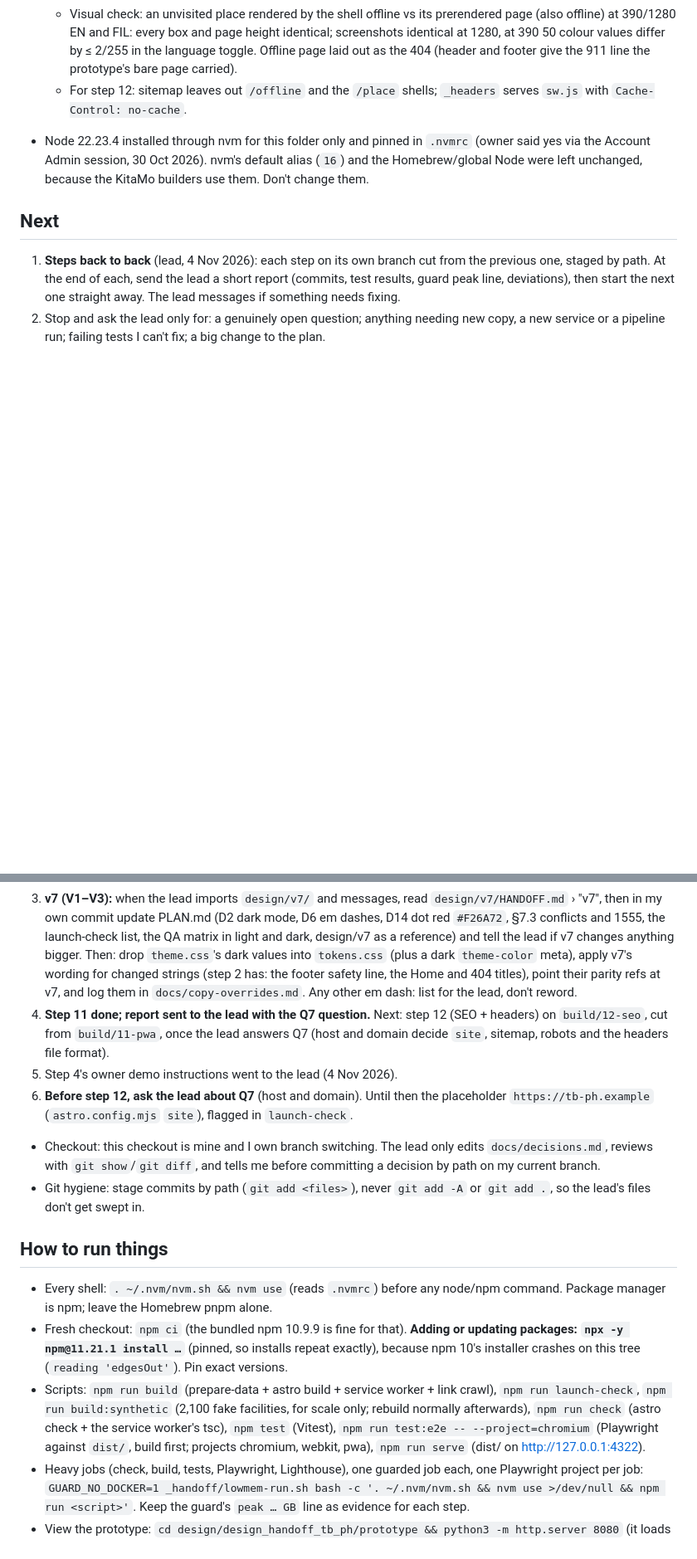
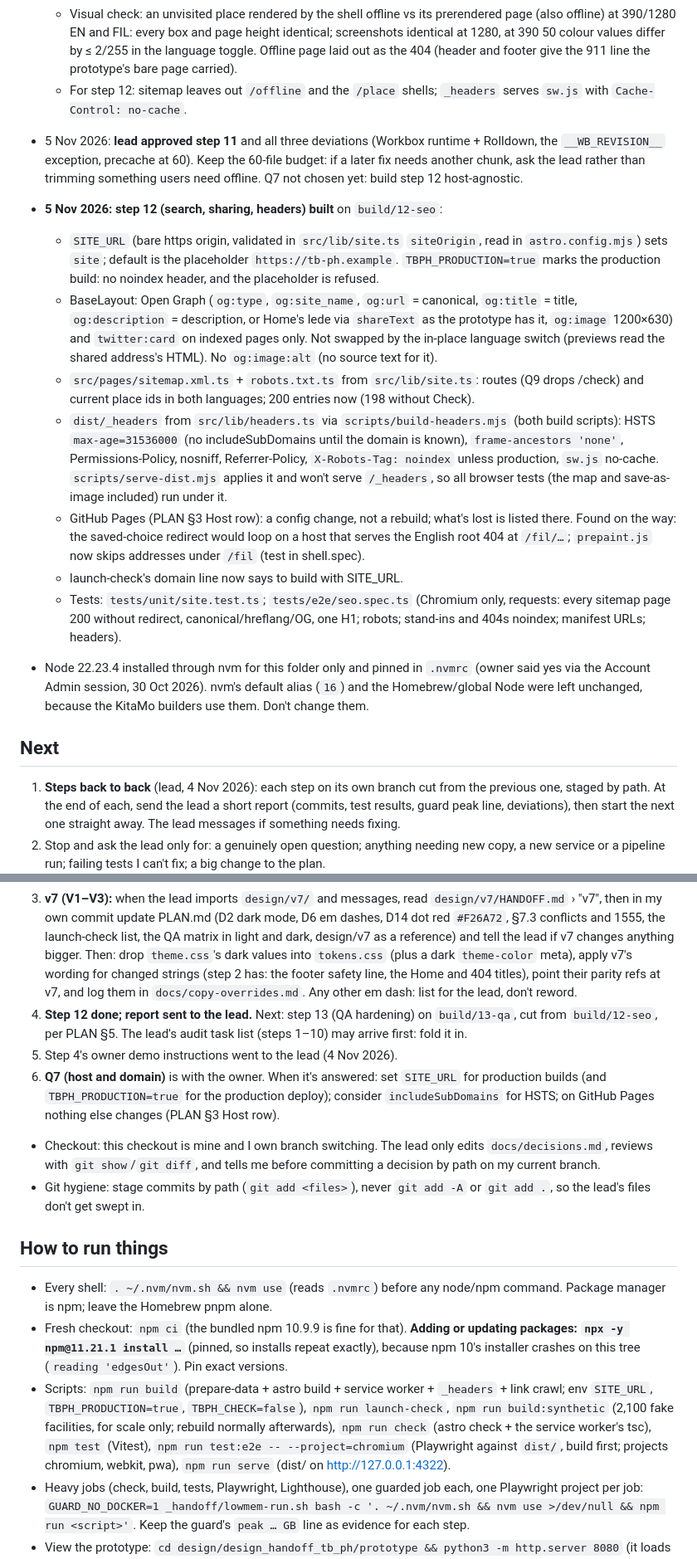
Before and after one commit to RawBeans02/tb-health, a Markdown page: _handoff/JR-RESUME.md, 2 parts joined by grey strips. Shown at 83% size. Drawn GitHub-style; blank space fills up the shorter version.

Commit message:
Record step 12 in the resume and plan
Co-Authored-By: Claude Opus 5.5 <noreply@anthropic.com>

```diff
--- a/_handoff/JR-RESUME.md
+++ b/_handoff/JR-RESUME.md
@@ -104,22 +104,31 @@
   - Tests: `tests/unit/pwa.test.ts`; `tests/e2e/pwa.spec.ts` in a new Playwright project `pwa` (Chromium, service workers allowed; the other projects ignore it).
   - Visual check: an unvisited place rendered by the shell offline vs its prerendered page (also offline) at 390/1280 EN and FIL: every box and page height identical; screenshots identical at 1280, at 390 50 colour values differ by ≤ 2/255 in the language toggle. Offline page laid out as the 404 (header and footer give the 911 line the prototype's bare page carried).
   - For step 12: sitemap leaves out `/offline` and the `/place` shells; `_headers` serves `sw.js` with `Cache-Control: no-cache`.
+- 5 Nov 2026: **lead approved step 11** and all three deviations (Workbox runtime + Rolldown, the `__WB_REVISION__` exception, precache at 60). Keep the 60-file budget: if a later fix needs another chunk, ask the lead rather than trimming something users need offline. Q7 not chosen yet: build step 12 host-agnostic.
+- **5 Nov 2026: step 12 (search, sharing, headers) built** on `build/12-seo`:
+  - `SITE_URL` (bare https origin, validated in `src/lib/site.ts` `siteOrigin`, read in `astro.config.mjs`) sets `site`; default is the placeholder `https://tb-ph.example`. `TBPH_PRODUCTION=true` marks the production build: no noindex header, and the placeholder is refused.
+  - BaseLayout: Open Graph (`og:type`, `og:site_name`, `og:url` = canonical, `og:title` = title, `og:description` = description, or Home's lede via `shareText` as the prototype has it, `og:image` 1200×630) and `twitter:card` on indexed pages only. Not swapped by the in-place language switch (previews read the shared address's HTML). No `og:image:alt` (no source text for it).
+  - `src/pages/sitemap.xml.ts` + `robots.txt.ts` from `src/lib/site.ts`: routes (Q9 drops /check) and current place ids in both languages; 200 entries now (198 without Check).
+  - `dist/_headers` from `src/lib/headers.ts` via `scripts/build-headers.mjs` (both build scripts): HSTS `max-age=31536000` (no includeSubDomains until the domain is known), `frame-ancestors 'none'`, Permissions-Policy, nosniff, Referrer-Policy, `X-Robots-Tag: noindex` unless production, `sw.js` no-cache. `scripts/serve-dist.mjs` applies it and won't serve `/_headers`, so all browser tests (the map and save-as-image included) run under it.
+  - GitHub Pages (PLAN §3 Host row): a config change, not a rebuild; what's lost is listed there. Found on the way: the saved-choice redirect would loop on a host that serves the English root 404 at `/fil/…`; `prepaint.js` now skips addresses under `/fil` (test in shell.spec).
+  - launch-check's domain line now says to build with SITE_URL.
+  - Tests: `tests/unit/site.test.ts`; `tests/e2e/seo.spec.ts` (Chromium only, requests: every sitemap page 200 without redirect, canonical/hreflang/OG, one H1; robots; stand-ins and 404s noindex; manifest URLs; headers).
 - Node 22.23.4 installed through nvm for this folder only and pinned in `.nvmrc` (owner said yes via the Account Admin session, 30 Oct 2026). nvm's default alias (`16`) and the Homebrew/global Node were left unchanged, because the KitaMo builders use them. Don't change them.
 
 ## Next
 1. **Steps back to back** (lead, 4 Nov 2026): each step on its own branch cut from the previous one, staged by path. At the end of each, send the lead a short report (commits, test results, guard peak line, deviations), then start the next one straight away. The lead messages if something needs fixing.
 2. Stop and ask the lead only for: a genuinely open question; anything needing new copy, a new service or a pipeline run; failing tests I can't fix; a big change to the plan.
 3. **v7 (V1–V3):** when the lead imports `design/v7/` and messages, read `design/v7/HANDOFF.md` › "v7", then in my own commit update PLAN.md (D2 dark mode, D6 em dashes, D14 dot red `#F26A72`, §7.3 conflicts and 1555, the launch-check list, the QA matrix in light and dark, design/v7 as a reference) and tell the lead if v7 changes anything bigger. Then: drop `theme.css`'s dark values into `tokens.css` (plus a dark `theme-color` meta), apply v7's wording for changed strings (step 2 has: the footer safety line, the Home and 404 titles), point their parity refs at v7, and log them in `docs/copy-overrides.md`. Any other em dash: list for the lead, don't reword.
-4. **Step 11 done; report sent to the lead with the Q7 question.** Next: step 12 (SEO + headers) on `build/12-seo`, cut from `build/11-pwa`, once the lead answers Q7 (host and domain decide `site`, sitemap, robots and the headers file format).
+4. **Step 12 done; report sent to the lead.** Next: step 13 (QA hardening) on `build/13-qa`, cut from `build/12-seo`, per PLAN §5. The lead's audit task list (steps 1–10) may arrive first: fold it in.
 5. Step 4's owner demo instructions went to the lead (4 Nov 2026).
-6. **Before step 12, ask the lead about Q7** (host and domain). Until then the placeholder `https://tb-ph.example` (`astro.config.mjs` `site`), flagged in `launch-check`.
+6. **Q7 (host and domain)** is with the owner. When it's answered: set `SITE_URL` for production builds (and `TBPH_PRODUCTION=true` for the production deploy); consider `includeSubDomains` for HSTS; on GitHub Pages nothing else changes (PLAN §3 Host row).
 - Checkout: this checkout is mine and I own branch switching. The lead only edits `docs/decisions.md`, reviews with `git show`/`git diff`, and tells me before committing a decision by path on my current branch.
 - Git hygiene: stage commits by path (`git add <files>`), never `git add -A` or `git add .`, so the lead's files don't get swept in.
 
 ## How to run things
 - Every shell: `. ~/.nvm/nvm.sh && nvm use` (reads `.nvmrc`) before any node/npm command. Package manager is npm; leave the Homebrew pnpm alone.
 - Fresh checkout: `npm ci` (the bundled npm 10.9.9 is fine for that). **Adding or updating packages: `npx -y npm@11.21.1 install …`** (pinned, so installs repeat exactly), because npm 10's installer crashes on this tree (`reading 'edgesOut'`). Pin exact versions.
-- Scripts: `npm run build` (prepare-data + astro build + service worker + link crawl), `npm run launch-check`, `npm run build:synthetic` (2,100 fake facilities, for scale only; rebuild normally afterwards), `npm run check` (astro check + the service worker's tsc), `npm test` (Vitest), `npm run test:e2e -- --project=chromium` (Playwright against `dist/`, build first; projects chromium, webkit, pwa), `npm run serve` (dist/ on http://127.0.0.1:4322).
+- Scripts: `npm run build` (prepare-data + astro build + service worker + `_headers` + link crawl; env `SITE_URL`, `TBPH_PRODUCTION=true`, `TBPH_CHECK=false`), `npm run launch-check`, `npm run build:synthetic` (2,100 fake facilities, for scale only; rebuild normally afterwards), `npm run check` (astro check + the service worker's tsc), `npm test` (Vitest), `npm run test:e2e -- --project=chromium` (Playwright against `dist/`, build first; projects chromium, webkit, pwa), `npm run serve` (dist/ on http://127.0.0.1:4322).
 - Heavy jobs (check, build, tests, Playwright, Lighthouse), one guarded job each, one Playwright project per job: `GUARD_NO_DOCKER=1 _handoff/lowmem-run.sh bash -c '. ~/.nvm/nvm.sh && nvm use >/dev/null && npm run <script>'`. Keep the guard's `peak … GB` line as evidence for each step.
 - View the prototype: `cd design/design_handoff_tb_ph/prototype && python3 -m http.server 8080` (it loads React and fonts from CDNs).
 
```
Also changed, not shown: docs/PLAN.md (+7 -5 lines).
